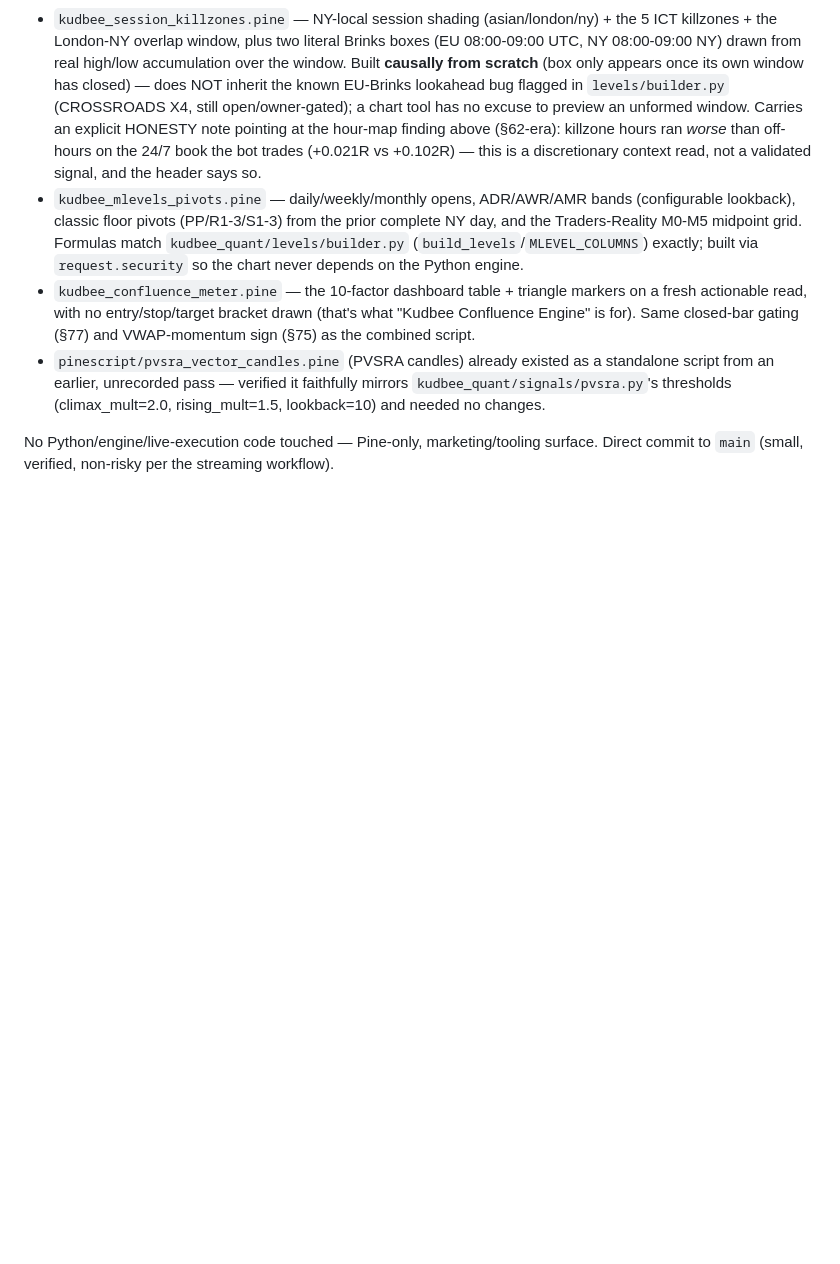
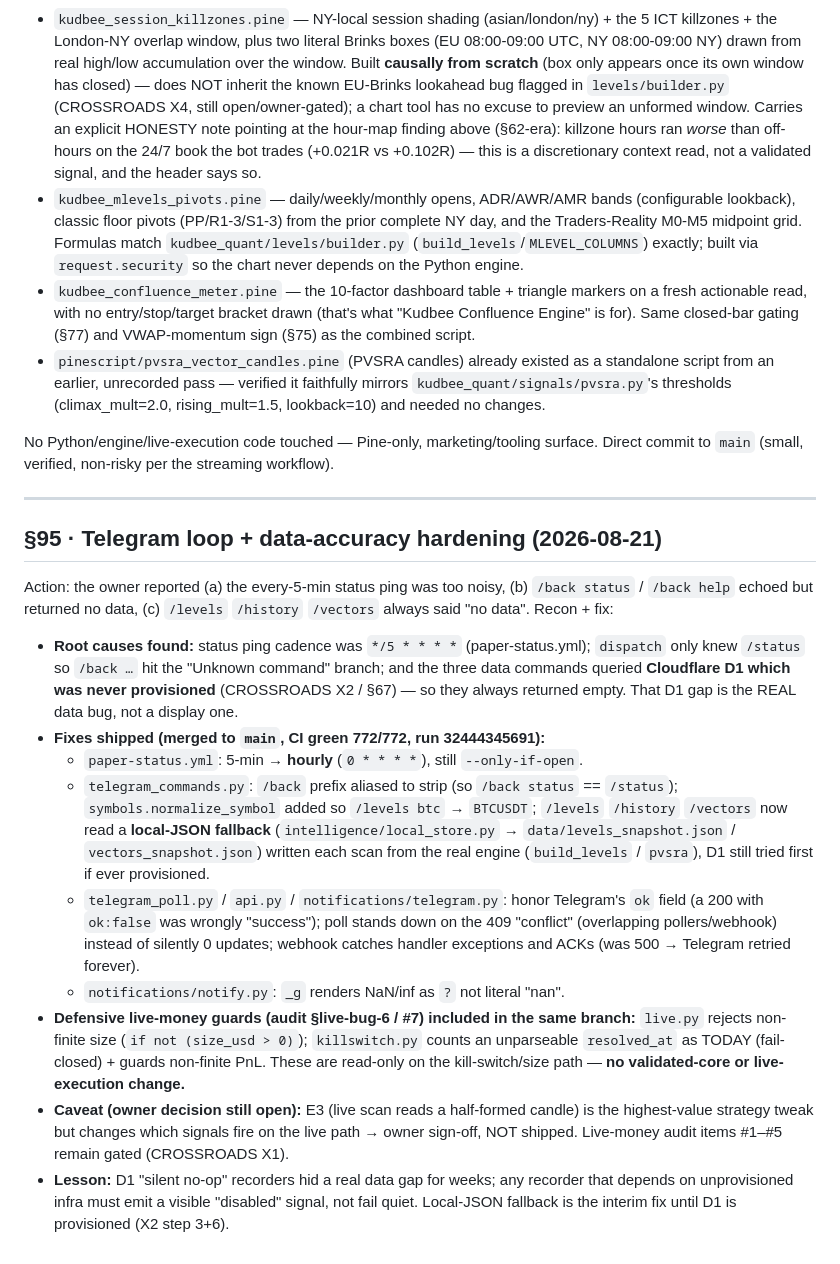
Before and after one commit to KudbeeZero/Kudbee-Quant-Bot-v1.0, a Markdown page: docs/MEMORY.md, the part around one of its changes. GitHub-like rendering; blank space fills up the shorter version.

Commit message:
docs(MEMORY): record §95 Telegram loop + data-accuracy hardening (merged to main)
Co-authored-by: kiloconnect[bot] <240665456+kiloconnect[bot]@users.noreply.github.com>

```diff
--- a/docs/MEMORY.md
+++ b/docs/MEMORY.md
@@ -2814,3 +2814,40 @@ one read without the full execution overlay can now add just that piece:
 
 No Python/engine/live-execution code touched — Pine-only, marketing/tooling surface.
 Direct commit to `main` (small, verified, non-risky per the streaming workflow).
+
+---
+
+## §95 · Telegram loop + data-accuracy hardening (2026-08-21)
+
+Action: the owner reported (a) the every-5-min status ping was too noisy, (b)
+`/back status` / `/back help` echoed but returned no data, (c) `/levels` `/history`
+`/vectors` always said "no data". Recon + fix:
+
+- **Root causes found:** status ping cadence was `*/5 * * * *` (paper-status.yml);
+  `dispatch` only knew `/status` so `/back …` hit the "Unknown command" branch; and
+  the three data commands queried **Cloudflare D1 which was never provisioned**
+  (CROSSROADS X2 / §67) — so they always returned empty. That D1 gap is the REAL data
+  bug, not a display one.
+- **Fixes shipped (merged to `main`, CI green 772/772, run 32444345691):**
+  - `paper-status.yml`: 5-min → **hourly** (`0 * * * *`), still `--only-if-open`.
+  - `telegram_commands.py`: `/back` prefix aliased to strip (so `/back status` ==
+    `/status`); `symbols.normalize_symbol` added so `/levels btc` → `BTCUSDT`;
+    `/levels` `/history` `/vectors` now read a **local-JSON fallback**
+    (`intelligence/local_store.py` → `data/levels_snapshot.json` / `vectors_snapshot.json`)
+    written each scan from the real engine (`build_levels` / `pvsra`), D1 still tried
+    first if ever provisioned.
+  - `telegram_poll.py` / `api.py` / `notifications/telegram.py`: honor Telegram's `ok`
+    field (a 200 with `ok:false` was wrongly "success"); poll stands down on the 409
+    "conflict" (overlapping pollers/webhook) instead of silently 0 updates; webhook
+    catches handler exceptions and ACKs (was 500 → Telegram retried forever).
+  - `notifications/notify.py`: `_g` renders NaN/inf as `?` not literal "nan".
+- **Defensive live-money guards (audit §live-bug-6 / #7) included in the same branch:**
+  `live.py` rejects non-finite size (`if not (size_usd > 0)`); `killswitch.py` counts an
+  unparseable `resolved_at` as TODAY (fail-closed) + guards non-finite PnL. These are
+  read-only on the kill-switch/size path — **no validated-core or live-execution change.**
+- **Caveat (owner decision still open):** E3 (live scan reads a half-formed candle) is
+  the highest-value strategy tweak but changes which signals fire on the live path →
+  owner sign-off, NOT shipped. Live-money audit items #1–#5 remain gated (CROSSROADS X1).
+- **Lesson:** D1 "silent no-op" recorders hid a real data gap for weeks; any recorder
+  that depends on unprovisioned infra must emit a visible "disabled" signal, not fail
+  quiet. Local-JSON fallback is the interim fix until D1 is provisioned (X2 step 3+6).
```
Also changed, not shown: other parts of docs/MEMORY.md (+1 -1 lines).
